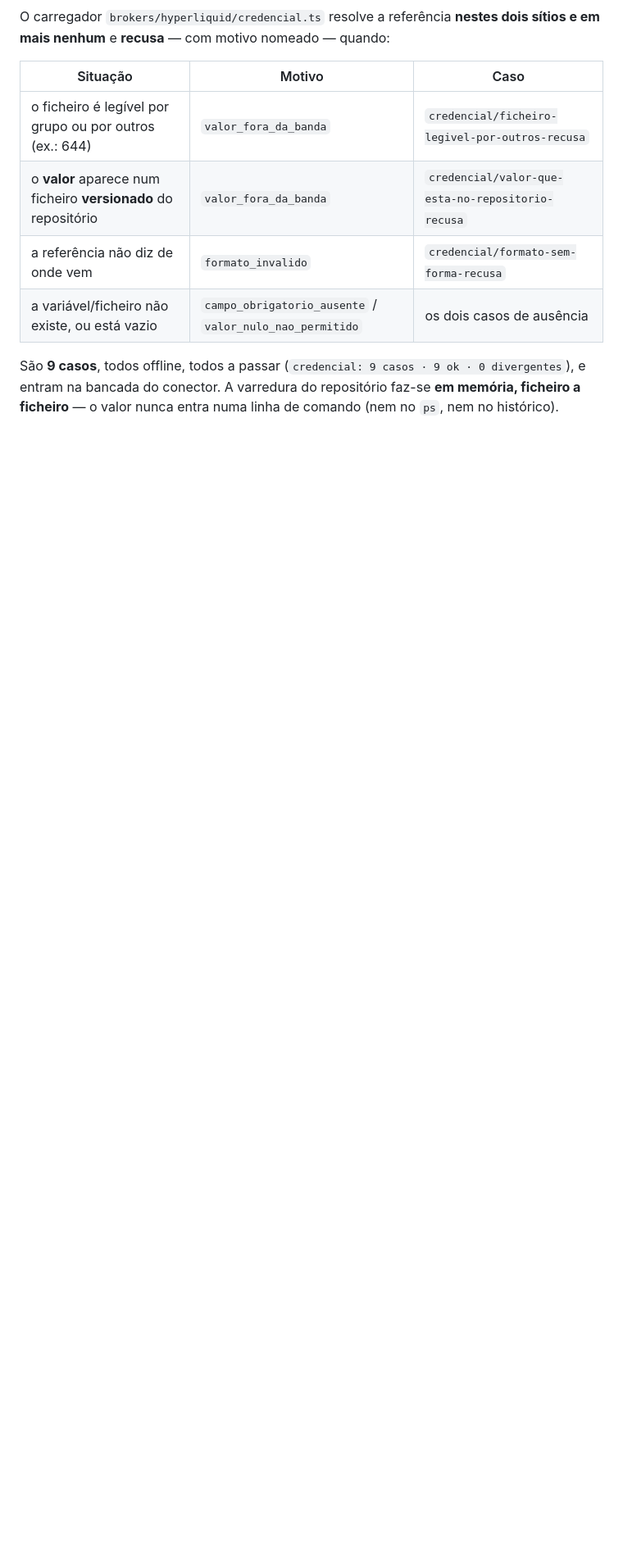
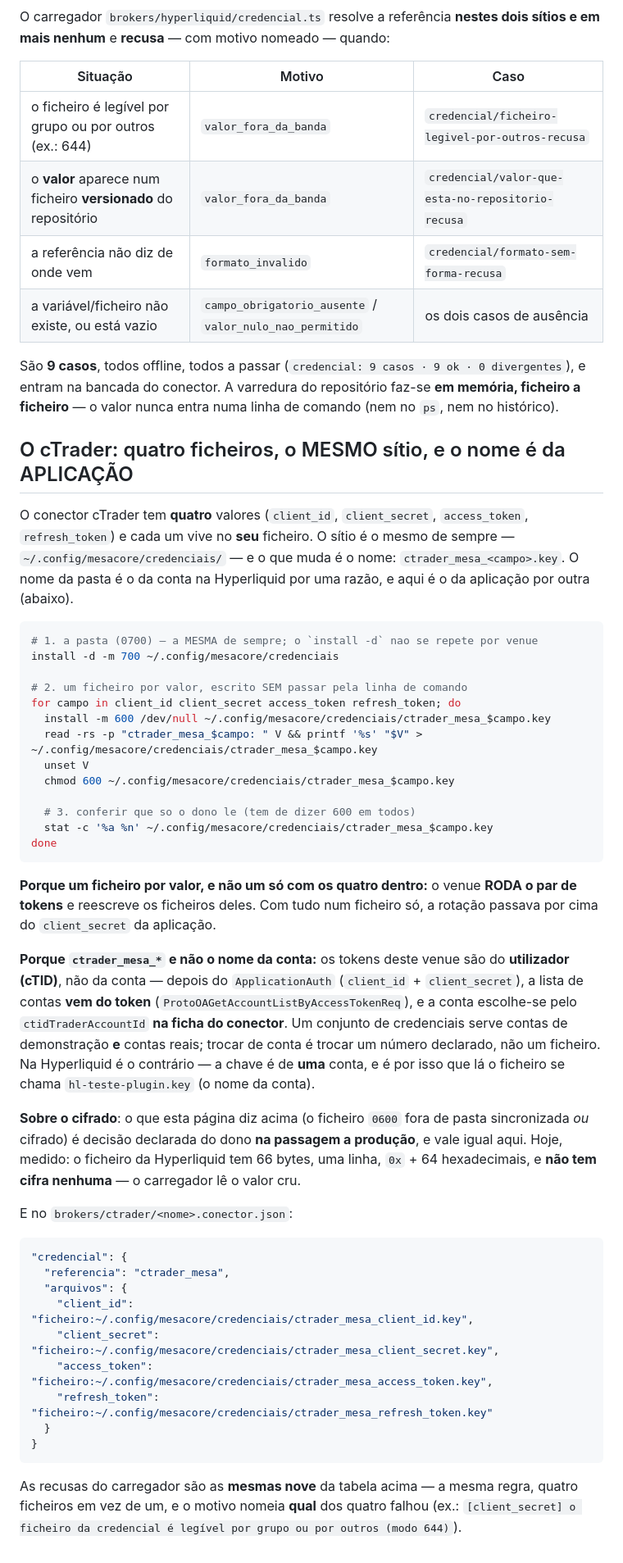
Before and after one commit to rcerucci/mesacore, a Markdown page: config/README.md, the part around the change. Shown at 82% size. Rendered like a GitHub page; blank space fills up the shorter version.

Commit message:
o cTrader entra na pagina das credenciais da casa (o sítio é o mesmo; o nome é que separa)
Critica do dono, e ela estava certa no essencial: eu reescrevi o padrao em vez de o reusar. O `install -d -m
700 ~/.config/mesacore/credenciais` JA' esta' escrito na casa — `config/README.md`, seccao «Como colocar a chave,
em concreto» (junto com o `install -m 600 /dev/null`, o `read -rs` e o `stat -c '%a %n'` de conferencia). O que
faltava nao era um sitio novo: era a seccao do cTrader NESSA pagina, que e' onde a regra das chaves vive.

O QUE A MEDICAO DIZ SOBRE A LOCALIZACAO (e resolve a duvida «acho que e' por plugin»):
* a PASTA e' uma so', partilhada por todos os venues: `~/.config/mesacore/credenciais/` — medida, com o
  `hl-teste-plugin.key` la' dentro e o `config/contas/hl-teste-plugin.json` a apontar-lhe;
* o que separa dois plugins/contas e' o NOME do ficheiro, e isso ja' estava escrito em
  `brokers/hyperliquid/questionario.json`: «vira o nome do ficheiro em `config/contas/<nome>.json` e o nome da
  chave em `~/.config/mesacore/credenciais/<nome>.key`. Use um nome por conta — e' ele que separa duas contas do
  mesmo venue»;
* logo o cTrader nao estreia pasta nenhuma: estreia QUATRO ficheiros na pasta de sempre.

E A DUVIDA DO CIFRADO TEM BASE NA PROPRIA CASA: `config/README.md` diz, na abertura da seccao, que a passagem a
producao decide «entre o ficheiro `0600` fora de pasta sincronizada e o cifrado — e' decisao sua, e fica
declarada». Ou seja: hoje e' `0600` simples (medido no ficheiro da Hyperliquid: 66 bytes, uma linha, `0x` + 64
hexadecimais, sem cifra), e o cifrado e' uma opcao de producao que fica registada como decisao do dono. Esta'
dito no README do conector, para ninguem achar que a ausencia de cifra e' esquecimento.

Nomes: `ctrader_mesa_<campo>.key` x4 (aplicacao, e nao conta) porque os tokens do cTrader sao do UTILIZADOR
(cTID) e a conta escolhe-se pelo `ctid_trader_account_id` da ficha — o contrario da Hyperliquid, onde a chave e'
de uma conta so'.

````diff
--- a/config/README.md
+++ b/config/README.md
@@ -109,3 +109,58 @@ e **recusa** — com motivo nomeado — quando:
 São **9 casos**, todos offline, todos a passar (`credencial: 9 casos · 9 ok · 0 divergentes`), e entram na
 bancada do conector. A varredura do repositório faz-se **em memória, ficheiro a ficheiro** — o valor nunca
 entra numa linha de comando (nem no `ps`, nem no histórico).
+
+## O cTrader: quatro ficheiros, o MESMO sítio, e o nome é da APLICAÇÃO
+
+O conector cTrader tem **quatro** valores (`client_id`, `client_secret`, `access_token`, `refresh_token`) e cada
+um vive no **seu** ficheiro. O sítio é o mesmo de sempre — `~/.config/mesacore/credenciais/` — e o que muda é o
+nome: `ctrader_mesa_<campo>.key`. O nome da pasta é o da conta na Hyperliquid por uma razão, e aqui é o da
+aplicação por outra (abaixo).
+
+```bash
+# 1. a pasta (0700) — a MESMA de sempre; o `install -d` nao se repete por venue
+install -d -m 700 ~/.config/mesacore/credenciais
+
+# 2. um ficheiro por valor, escrito SEM passar pela linha de comando
+for campo in client_id client_secret access_token refresh_token; do
+  install -m 600 /dev/null ~/.config/mesacore/credenciais/ctrader_mesa_$campo.key
+  read -rs -p "ctrader_mesa_$campo: " V && printf '%s' "$V" > ~/.config/mesacore/credenciais/ctrader_mesa_$campo.key
+  unset V
+  chmod 600 ~/.config/mesacore/credenciais/ctrader_mesa_$campo.key
+
+  # 3. conferir que so o dono le (tem de dizer 600 em todos)
+  stat -c '%a %n' ~/.config/mesacore/credenciais/ctrader_mesa_$campo.key
+done
+```
+
+**Porque um ficheiro por valor, e não um só com os quatro dentro:** o venue **RODA o par de tokens** e reescreve
+os ficheiros deles. Com tudo num ficheiro só, a rotação passava por cima do `client_secret` da aplicação.
+
+**Porque `ctrader_mesa_*` e não o nome da conta:** os tokens deste venue são do **utilizador (cTID)**, não da
+conta — depois do `ApplicationAuth` (`client_id` + `client_secret`), a lista de contas **vem do token**
+(`ProtoOAGetAccountListByAccessTokenReq`), e a conta escolhe-se pelo `ctidTraderAccountId` **na ficha do
+conector**. Um conjunto de credenciais serve contas de demonstração **e** contas reais; trocar de conta é trocar
+um número declarado, não um ficheiro. Na Hyperliquid é o contrário — a chave é de **uma** conta, e é por isso que
+lá o ficheiro se chama `hl-teste-plugin.key` (o nome da conta).
+
+**Sobre o cifrado**: o que esta página diz acima (o ficheiro `0600` fora de pasta sincronizada *ou* cifrado) é
+decisão declarada do dono **na passagem a produção**, e vale igual aqui. Hoje, medido: o ficheiro da Hyperliquid
+tem 66 bytes, uma linha, `0x` + 64 hexadecimais, e **não tem cifra nenhuma** — o carregador lê o valor cru.
+
+E no `brokers/ctrader/<nome>.conector.json`:
+
+```json
+"credencial": {
+  "referencia": "ctrader_mesa",
+  "arquivos": {
+    "client_id":      "ficheiro:~/.config/mesacore/credenciais/ctrader_mesa_client_id.key",
+    "client_secret":  "ficheiro:~/.config/mesacore/credenciais/ctrader_mesa_client_secret.key",
+    "access_token":   "ficheiro:~/.config/mesacore/credenciais/ctrader_mesa_access_token.key",
+    "refresh_token":  "ficheiro:~/.config/mesacore/credenciais/ctrader_mesa_refresh_token.key"
+  }
+}
+```
+
+As recusas do carregador são as **mesmas nove** da tabela acima — a mesma regra, quatro ficheiros em vez de um, e
+o motivo nomeia **qual** dos quatro falhou (ex.: ``[client_secret] o ficheiro da credencial é legível por grupo
+ou por outros (modo 644)``).
````
Also changed, not shown: brokers/ctrader/README.md (+9 -3 lines).
